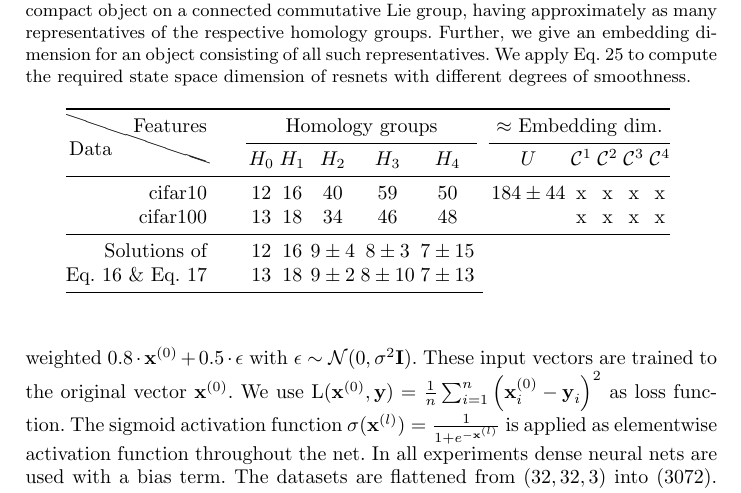
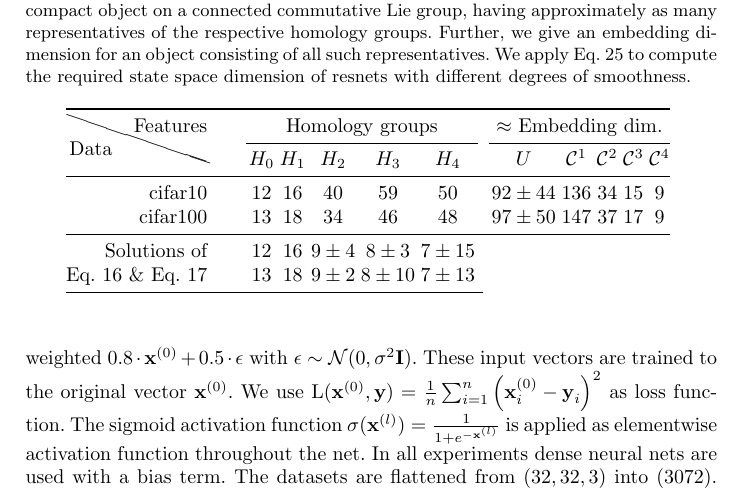
Before and after one commit to karhunenloeve/NNTopoLie, a LaTeX thesis (llncs2e/paper77.tex, which reads llncs2e/figure5.tex): part of page 13 of 30, cut so that both start at the same text. Compiled offline with pdfLaTeX.

Commit message:
dimensions

```diff
--- a/llncs2e/figure5.tex
+++ b/llncs2e/figure5.tex
@@ -6,8 +6,8 @@ having approximately as many representatives of the respective homology groups.
 \toprule \multirow{2}{*}{\backslashbox{Data \strut}{\strut Features}} & \phantom{abc} & \multicolumn{5}{c}{Homology groups} &&& \multicolumn{5}{c}{$\approx$ Embedding dim.}\\
 \cmidrule{3-7} \cmidrule{10-14} & & $H_0$ & $H_1$ & $H_2$ & $H_3$ & $H_4$ &&& $U$ & $\mathcal{C}^1$ & $\mathcal{C}^2$ & $\mathcal{C}^3$ & $\mathcal{C}^4$ \\
 \midrule
-cifar10 && 12 & 16 & 40 & 59 & 50 &&& $184 \pm 44$ & x & x & x & x\\
-cifar100 && 13 & 18 & 34 & 46 & 48 &&& $$ & x & x & x & x \\
+cifar10 && 12 & 16 & 40 & 59 & 50 &&& $92 \pm 44$ & $136$ & $34$ & $15$ & $9$\\
+cifar100 && 13 & 18 & 34 & 46 & 48 &&& $97 \pm 50$ & $147$ & $37$ & $17$ & $9$ \\
 \midrule
 Solutions of && $12$ & $16$ & $9 \pm 4$ & $8 \pm 3$ & $7 \pm 15$\\
 Eq. \ref{countingsimple} \& Eq. \ref{countingequation} && $13$ & $18$ & $9 \pm 2$ & $8 \pm 10$ & $7 \pm 13$\\
```
Also changed, not shown: llncs2e/paper77.pdf.
